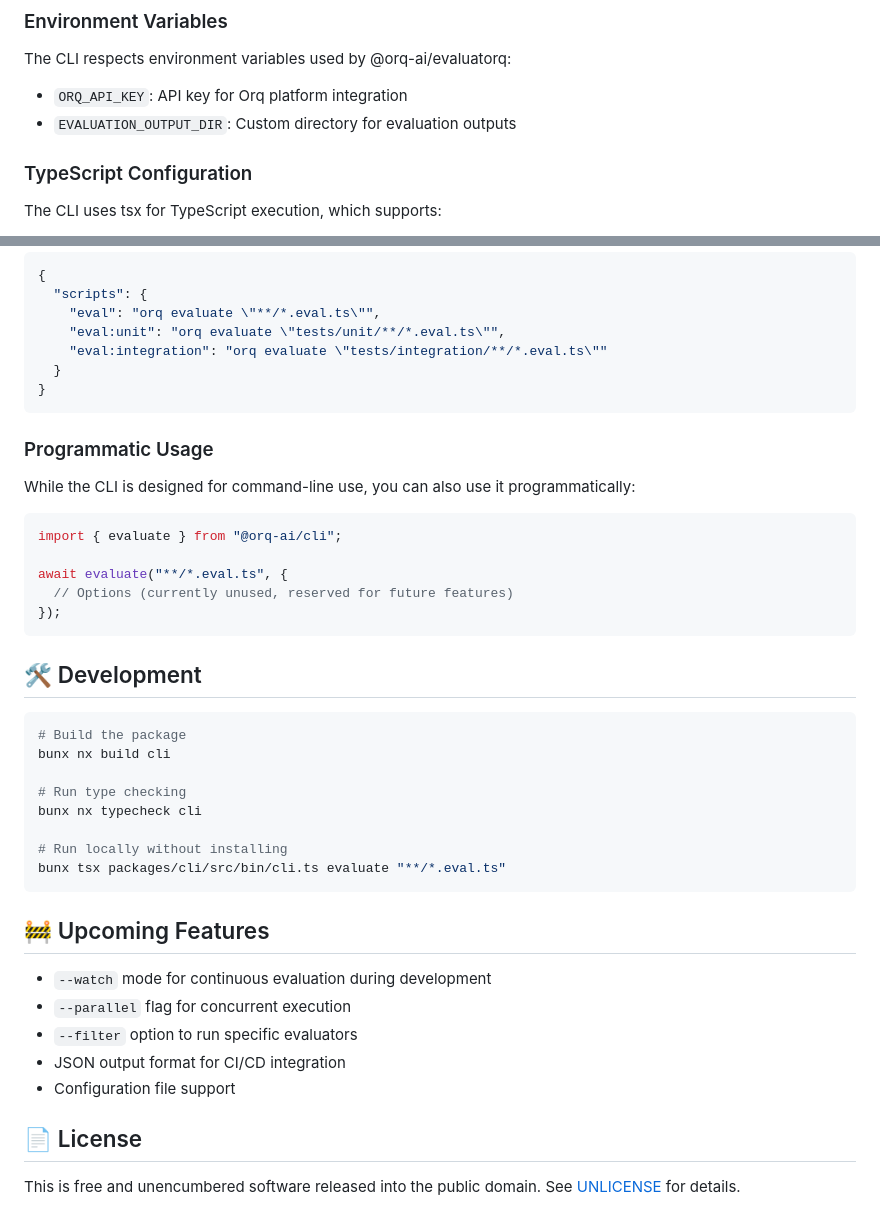
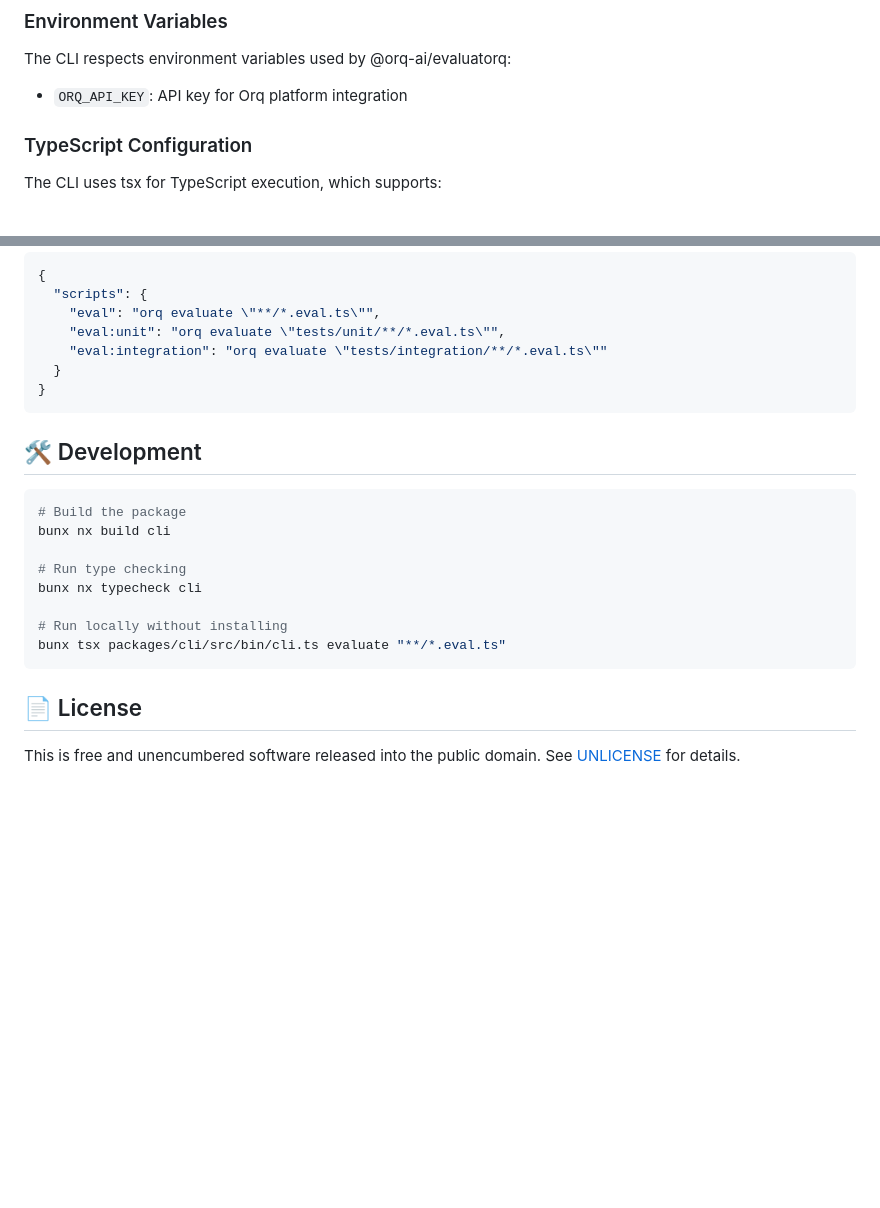
Before and after one commit to orq-ai/orqkit, a Markdown page: packages/cli/README.md, 2 parts joined by grey strips. GitHub-like rendering; blank space fills up the shorter version.

````diff
--- a/packages/cli/README.md
+++ b/packages/cli/README.md
@@ -126,7 +126,6 @@ All evaluations completed successfully!
 The CLI respects environment variables used by @orq-ai/evaluatorq:
 
 - `ORQ_API_KEY`: API key for Orq platform integration
-- `EVALUATION_OUTPUT_DIR`: Custom directory for evaluation outputs
 
 ### TypeScript Configuration
 
@@ -160,18 +159,6 @@ The CLI uses tsx for TypeScript execution, which supports:
 }
 ```
 
-### Programmatic Usage
-
-While the CLI is designed for command-line use, you can also use it programmatically:
-
-```typescript
-import { evaluate } from "@orq-ai/cli";
-
-await evaluate("**/*.eval.ts", {
-  // Options (currently unused, reserved for future features)
-});
-```
-
 ## 🛠️ Development
 
 ```bash
@@ -185,14 +172,6 @@ bunx nx typecheck cli
 bunx tsx packages/cli/src/bin/cli.ts evaluate "**/*.eval.ts"
 ```
 
-## 🚧 Upcoming Features
-
-- `--watch` mode for continuous evaluation during development
-- `--parallel` flag for concurrent execution
-- `--filter` option to run specific evaluators
-- JSON output format for CI/CD integration
-- Configuration file support
-
 ## 📄 License
 
 This is free and unencumbered software released into the public domain. See [UNLICENSE](https://unlicense.org) for details.
````
Also changed, not shown: README.md (+5 -0 lines), packages/evaluatorq/README.md (+10 -41 lines).
